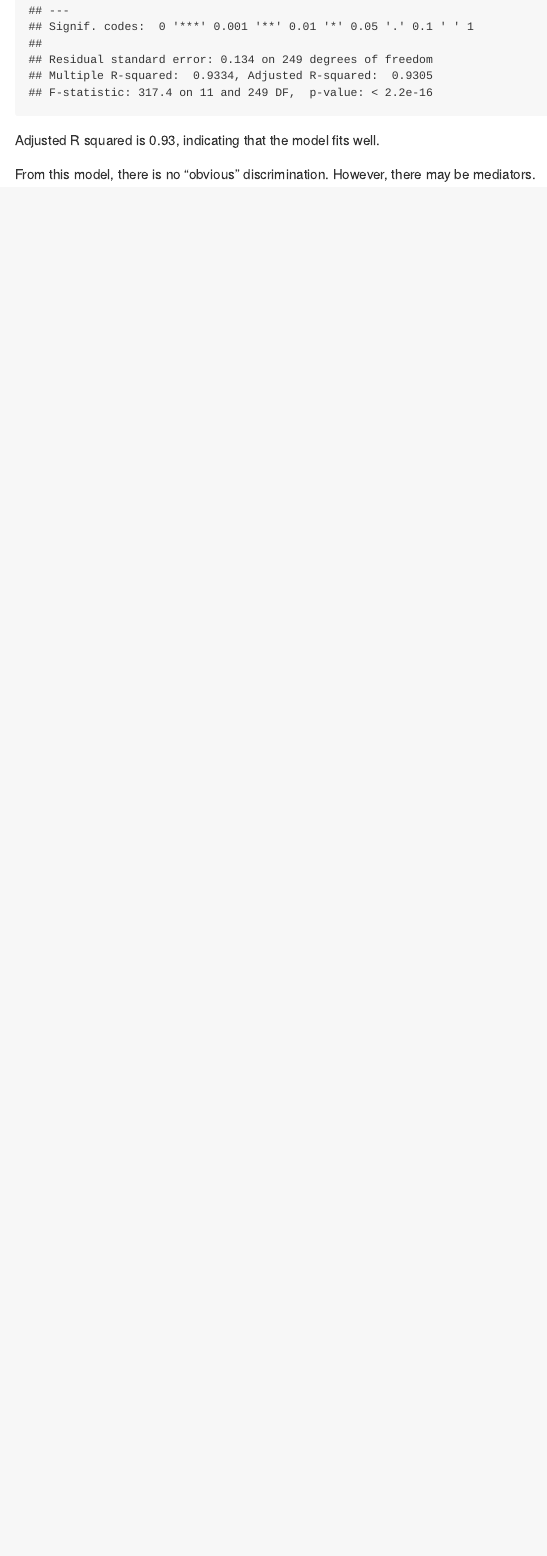
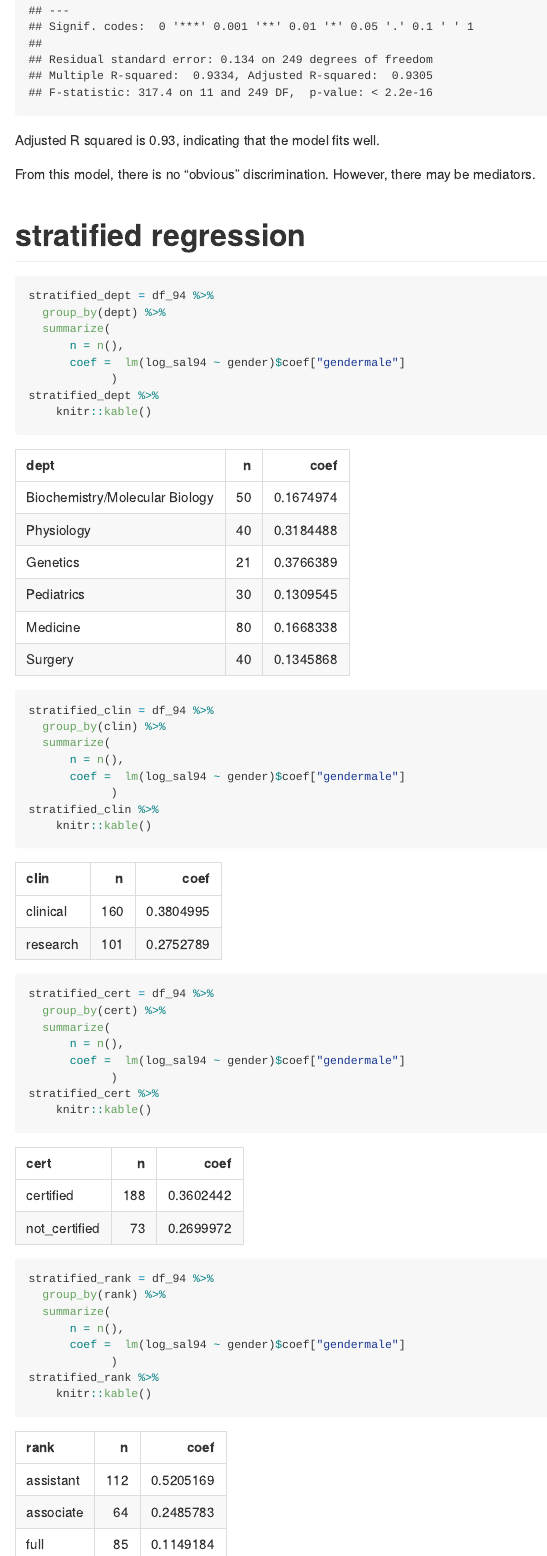
Before and after one commit to qi-yuchen/BM_16, an R Markdown document (model.Rmd): the page in a window 1100 px wide, from 7890 px down. The pictures show the output file model.md that the author committed with the source, drawn offline in the style of GitHub; long lines of code are wrapped.

Commit message:
add stratified regression

````diff
--- a/model.Rmd
+++ b/model.Rmd
@@ -177,3 +177,43 @@ summary(fit)
 Adjusted R squared is 0.93, indicating that the model fits well.
 
 From this model, there is no "obvious" discrimination. However, there may be mediators.
+
+# stratified regression
+
+```{r}
+stratified_dept = df_94 %>%
+  group_by(dept) %>%
+  summarize(
+      n = n(),
+      coef =  lm(log_sal94 ~ gender)$coef["gendermale"]
+            )
+stratified_dept %>%
+    knitr::kable()
+
+stratified_clin = df_94 %>%
+  group_by(clin) %>%
+  summarize(
+      n = n(),
+      coef =  lm(log_sal94 ~ gender)$coef["gendermale"]
+            )
+stratified_clin %>%
+    knitr::kable()
+
+stratified_cert = df_94 %>%
+  group_by(cert) %>%
+  summarize(
+      n = n(),
+      coef =  lm(log_sal94 ~ gender)$coef["gendermale"]
+            )
+stratified_cert %>%
+    knitr::kable()
+
+stratified_rank = df_94 %>%
+  group_by(rank) %>%
+  summarize(
+      n = n(),
+      coef =  lm(log_sal94 ~ gender)$coef["gendermale"]
+            )
+stratified_rank %>%
+    knitr::kable()
+```
````
Also changed, not shown: model.md.
